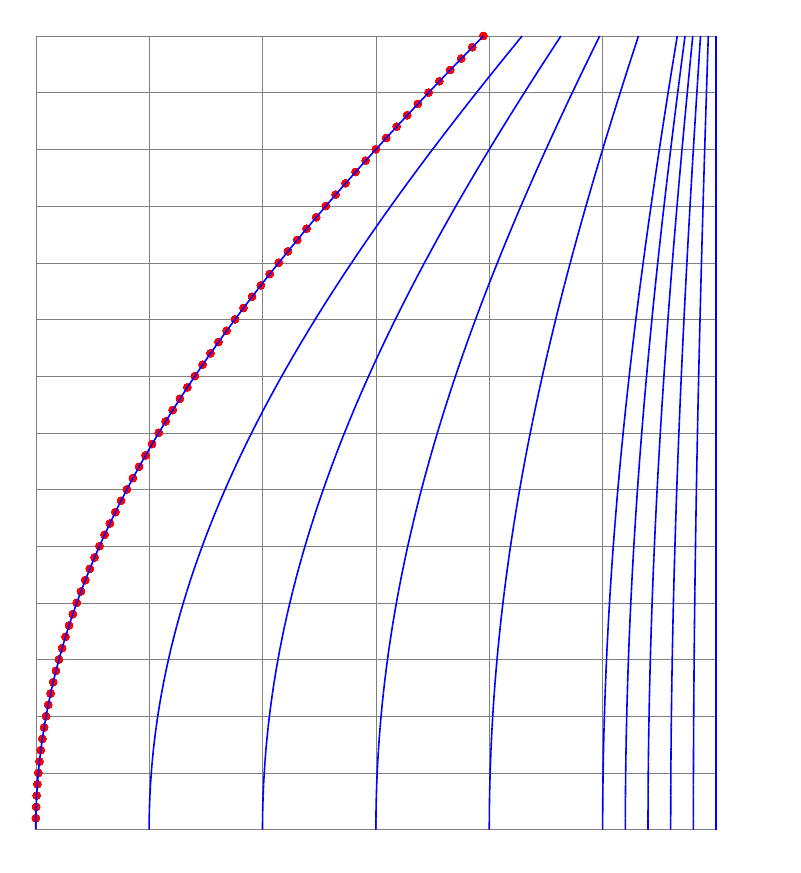
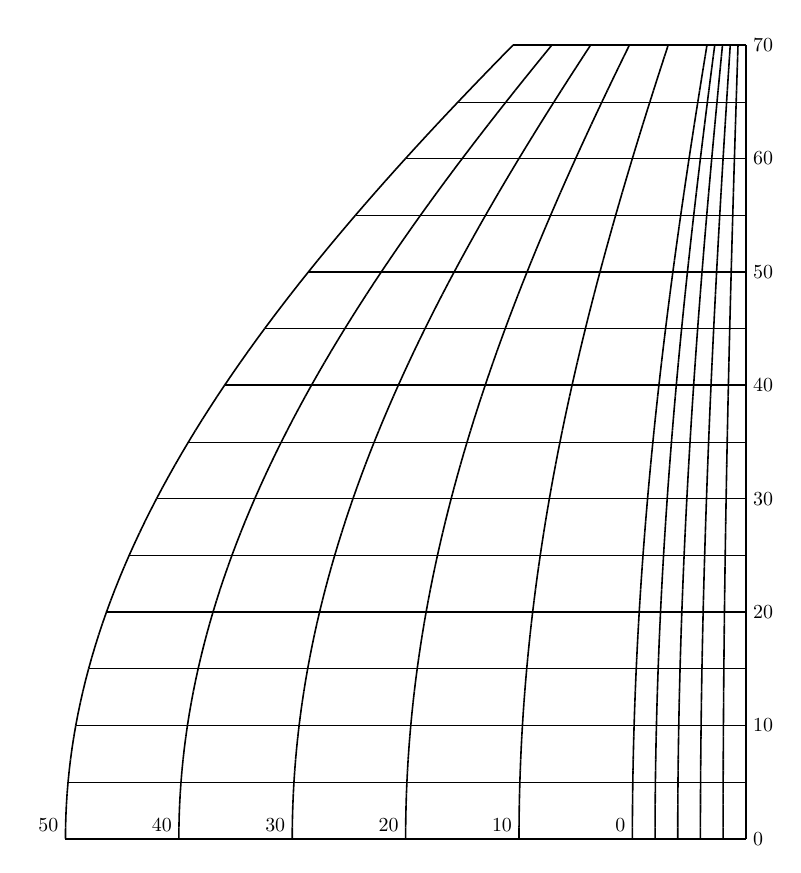
Before and after one commit to kzembower/UniversalPlottingSheet, a LaTeX document (test2.tex): the whole page. Compiled offline with pdfLaTeX.

Commit message:
Final latitude scale, complete and correct

```diff
--- a/test2.tex
+++ b/test2.tex
@@ -5,13 +5,19 @@
 \begin{document}
 
 \begin{tikzpicture}[domain=0:60, scale=0.2]
-  \draw[very thin,color=gray,xstep=10,ystep=5] (60,0) grid (0,70);
-  \foreach \y in {1,...,70} {
-    \foreach \step in {0,2,...,10,20,30,40,50,60} {
-
-      \fill[red] ({sin(90-\y)*-60+60},\y) circle [radius=10pt];
-      \draw[blue, thick] ({sin(90-\y)*-\step+60},\y) -- ({sin(90-\y+1)*-\step+60},\y-1);
+  \foreach \y in {1,...,70} {   %for each degree in the vertical scale
+    \foreach \step in {0,2,...,10,20,30,40,50,60} { %for each of the curved lines
+      \draw[thick] ({sin(90-\y)*-\step+60},\y) -- ({sin(90-\y+1)*-\step+60},\y-1);
     }
+  }
+  \foreach \lat in {0,10,...,70} {  %For each of the horizontal latitude lines
+    \draw[thick] ({sin(90-\lat)*-60+60},\lat) -- (60,\lat) node [right] {\lat};
+  }
+  \foreach \lat in {5,15,...,65} {  %For each of the thinner horizontal latitude lines
+    \draw[ very thin] (60,\lat) -- ({sin(90-\lat)*-60+60},\lat);
+  }
+  \foreach \min in {0,10,...,50} {     %For each minute in the latitude scale (skip 0)
+    \node [above left] at (50-\min, 0) {\min};
   }
 \end{tikzpicture}
 
```
